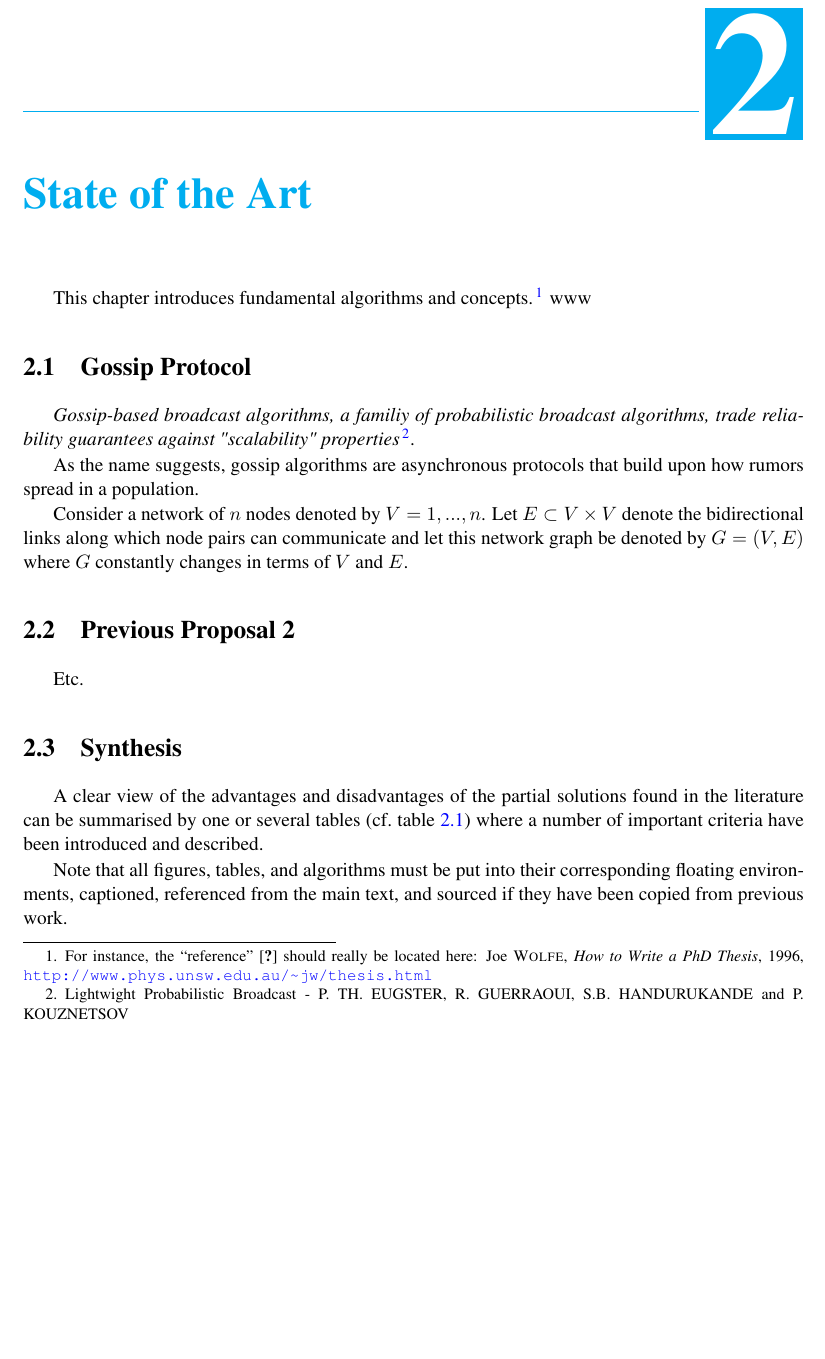
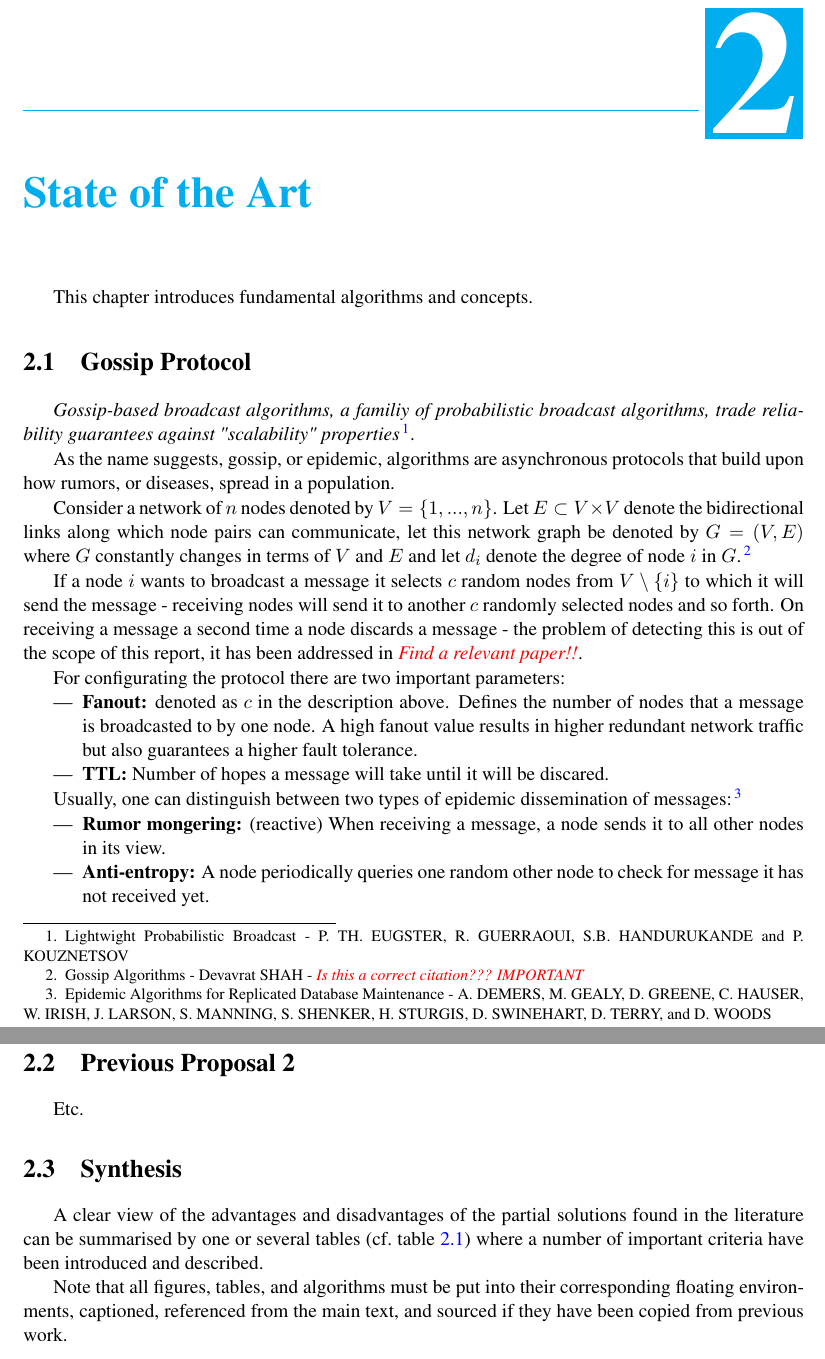
Before and after one commit to justayak/research_and_Dev_Paper, a LaTeX thesis (report.tex): part of page 10 of 38 before the commit and two parts of pages 10 and 11 of 38 after it, the two joined at a grey line, cut so that both start at the same text, the shorter picture padded with empty space. Compiled offline with pdfLaTeX; the source files are stored in an older character set and shown here as Unicode.

Commit message:
starting chap2

```diff
--- a/report.tex
+++ b/report.tex
@@ -136,16 +136,31 @@ The rest of this report is structured as follows:
 \label{chap:StateOfTheArt}
 
 This chapter introduces fundamental algorithms and concepts.
-\footnote{For instance, the ``reference'' \cite{Wolfe} should really be located here: Joe  \textsc{Wolfe}, \emph{How to Write a PhD Thesis}, 1996, \url{http://www.phys.unsw.edu.au/~jw/thesis.html}}
-www
 
 \section{Gossip Protocol}
 
 \textit{Gossip-based broadcast algorithms, a familiy of probabilistic broadcast algorithms, trade reliability guarantees against "scalability" properties}\footnote{Lightwight Probabilistic Broadcast - P. TH. EUGSTER, R. GUERRAOUI, S.B. HANDURUKANDE and P. KOUZNETSOV}.
 
-As the name suggests, gossip algorithms are asynchronous protocols that build upon how rumors spread in a population.
+As the name suggests, gossip, or epidemic, algorithms are asynchronous protocols that build upon how rumors, or diseases, spread in a population.
 
-Consider a network of $n$ nodes denoted by $V={1,...,n}$. Let $E \subset V \times V$ denote the bidirectional links along which node pairs can communicate and let this network graph be denoted by $G = (V,E)$ where $G$ constantly changes in terms of $V$ and $E$.
+Consider a network of $n$ nodes denoted by $V=\{1,...,n\}$. Let $E \subset V \times V$ denote the bidirectional links along which node pairs can communicate, let this network graph be denoted by $G = (V,E)$ where $G$ constantly changes in terms of $V$ and $E$ and let $d_i$ denote the degree of node $i$ in $G$.
+\footnote{Gossip Algorithms - Devavrat SHAH - \emph{\color{red}Is this a correct citation??? IMPORTANT}}
+
+If a node $i$ wants to broadcast a message it selects $c$ random nodes from $V\setminus\{i\}$ to which it will send the message - receiving nodes will send it to another $c$ randomly selected nodes and so forth.
+On receiving a message a second time a node discards a message - the problem of detecting this is out of the scope of this report, it has been addressed in \emph{\color{red}Find a relevant paper!!}.
+
+For configurating the protocol there are two important parameters:
+\begin{itemize}
+    \item \textbf{Fanout:} denoted as $c$ in the description above. Defines the number of nodes that a message is broadcasted to  by one node. A high fanout value results in higher redundant network traffic but also guarantees a higher fault tolerance.
+    \item \textbf{TTL:} Number of hopes a message will take until it will be discared.
+\end{itemize}
+
+Usually, one can distinguish between two types of epidemic dissemination of messages:\footnote{Epidemic Algorithms for Replicated Database Maintenance - A. DEMERS, M. GEALY, D. GREENE, C. HAUSER, W. IRISH, J. LARSON, S. MANNING, S. SHENKER, H. STURGIS, D. SWINEHART, D. TERRY, and D. WOODS}
+\begin{itemize}
+    \item \textbf{Rumor mongering:} (reactive) When receiving a message, a node sends it to all other nodes in its view.
+    \item \textbf{Anti-entropy:} A node periodically queries one random other node to check for message it has not received yet.
+\end{itemize}
+
 
 \section{Previous Proposal 2}
 
```
